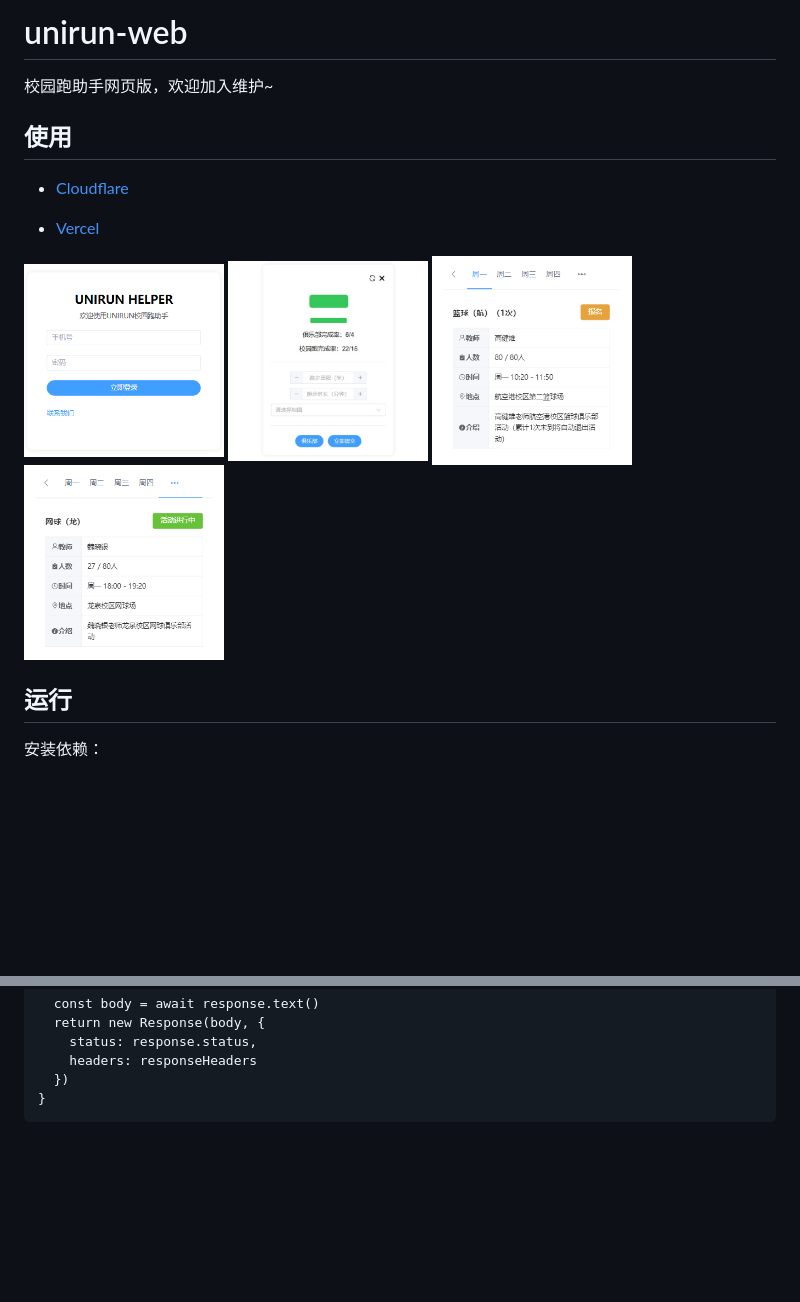
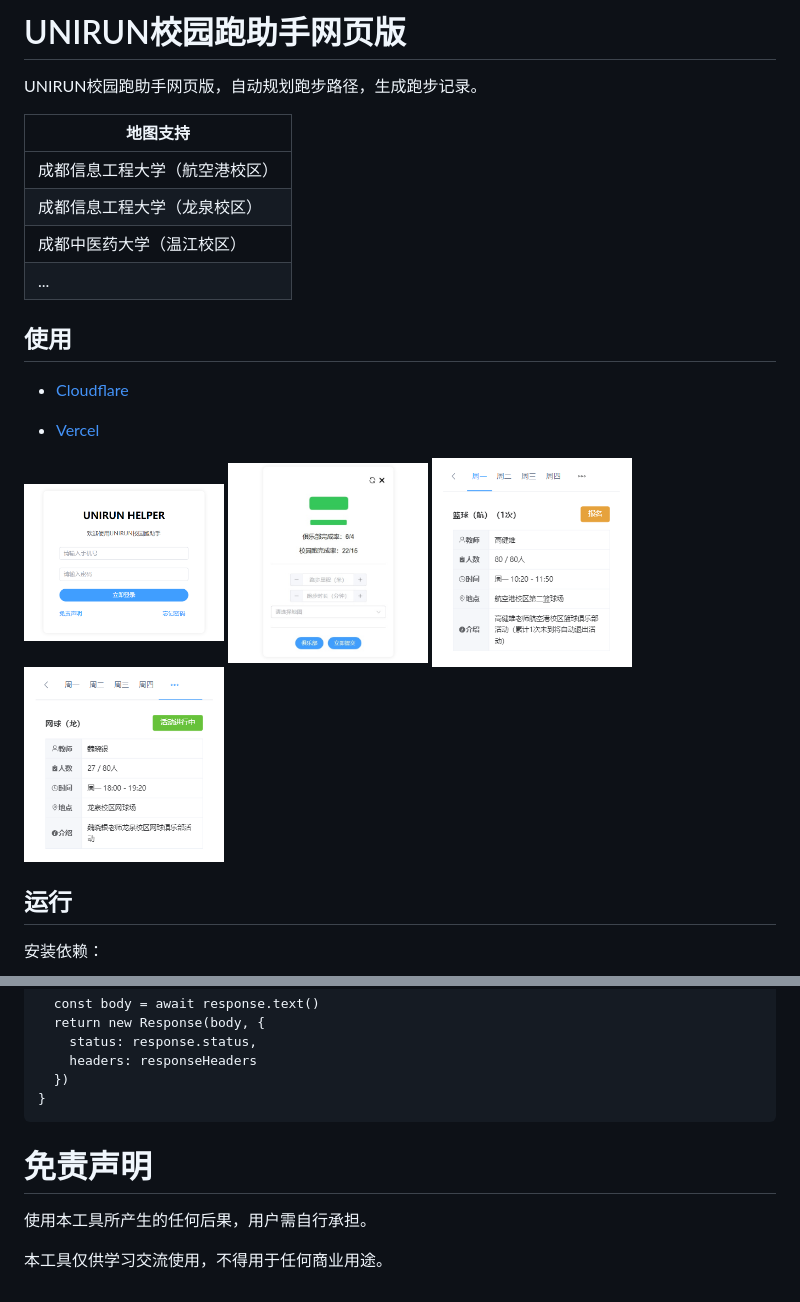
Before and after one commit to yanyaoli/byerun-web, a Markdown page: README.md, 2 parts joined by grey strips. GitHub-like rendering; pictures changed too: file/login.jpg (deleted), file/login.png (added); blank space fills up the shorter version.

````diff
--- a/README.md
+++ b/README.md
@@ -1,6 +1,13 @@
-# unirun-web
+# UNIRUN校园跑助手网页版
 
-校园跑助手网页版，欢迎加入维护~
+UNIRUN校园跑助手网页版，自动规划跑步路径，生成跑步记录。
+
+| 地图支持                    |
+| --------------------------- |
+| 成都信息工程大学（航空港校区） |
+| 成都信息工程大学（龙泉校区） |
+| 成都中医药大学（温江校区） |
+| ...                         |
 
 ## 使用
 
@@ -8,7 +15,7 @@
 
 - [Vercel](https://unirun.vercel.app)
 
-<img src="./file/login.jpg" width="200"> <img src="./file/dashboard.jpg" width="200"> <img src="./file/clubinfo.jpg" width="200"> <img src="./file/clubstatus.jpg" width="200">
+<img src="./file/login.png" width="200"> <img src="./file/dashboard.jpg" width="200"> <img src="./file/clubinfo.jpg" width="200"> <img src="./file/clubstatus.jpg" width="200">
 
 ## 运行
 
@@ -83,3 +90,9 @@ async function handleRequest(request) {
   })
 }
 ```
+
+# 免责声明
+
+使用本工具所产生的任何后果，用户需自行承担。
+
+本工具仅供学习交流使用，不得用于任何商业用途。
````
Also changed, not shown: 8 other files.
